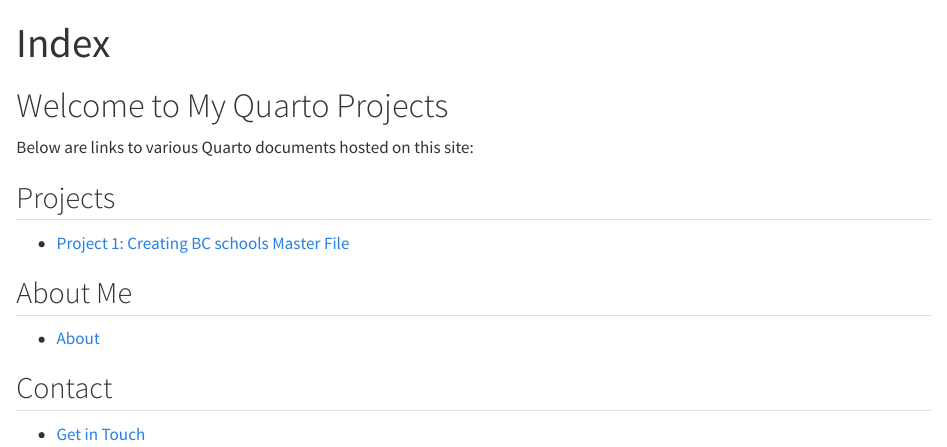
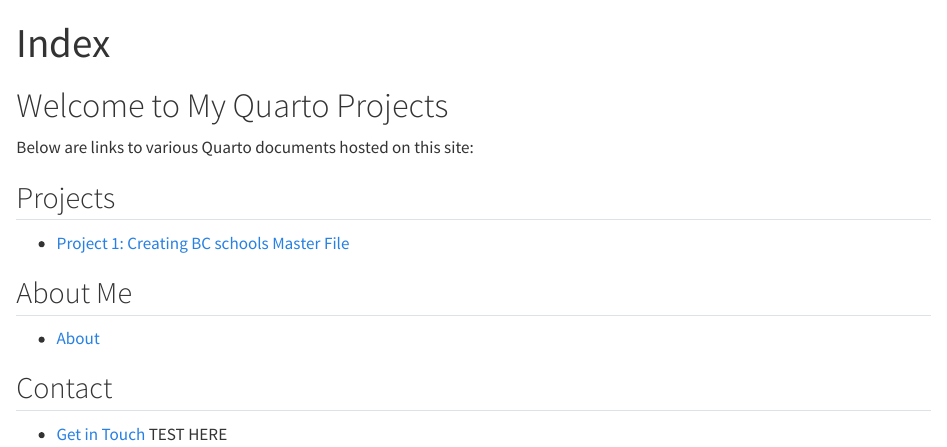
Before and after one commit to jorgeandr3s/r-code-stories, a Quarto document (docs/index.qmd): the page in a window 1100 px wide, from its top. Rendered offline with R 4.5, knitr and Pandoc in place of Quarto, with nearby package versions.

Commit message:
test index

```diff
--- a/docs/index.qmd
+++ b/docs/index.qmd
@@ -17,3 +17,4 @@
 ## Contact
 
 -   [Get in Touch](doctor.delgado.ec/contact)
+TEST HERE
```
Also changed, not shown: 12 other files.
